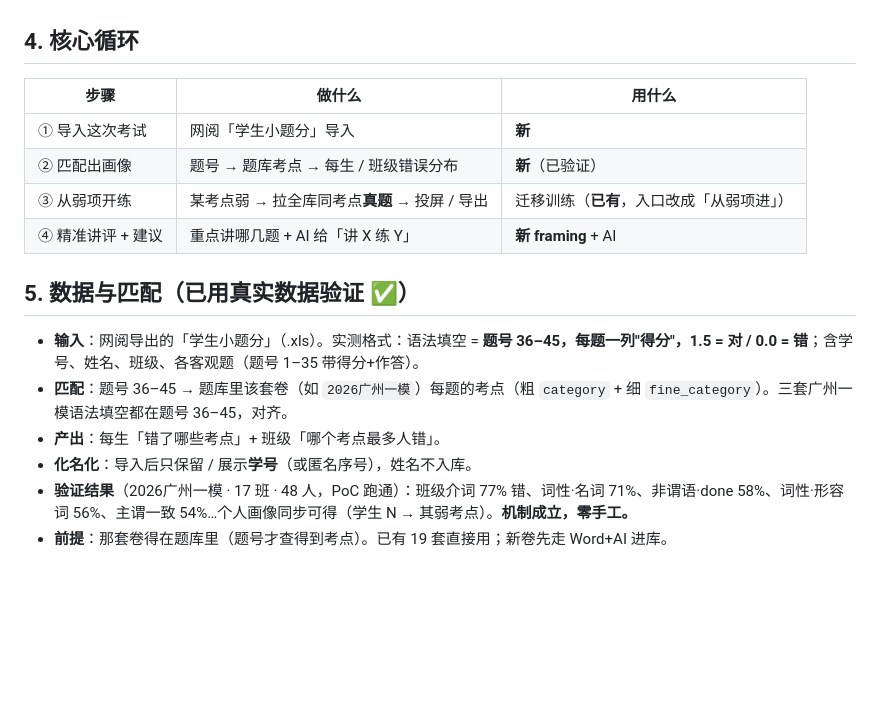
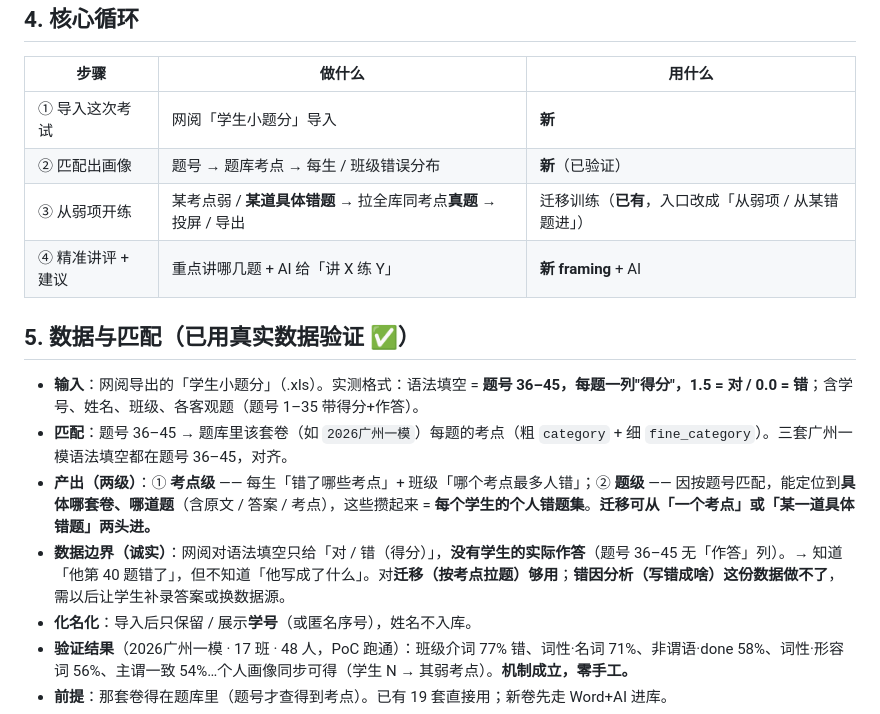
Before and after one commit to stilesseeklume/English-Teaching-Exploration-1.0, a Markdown page: docs/planning/2026-06-08-错题精准训练-v1-design.md, the part around the change. GitHub-like rendering; blank space fills up the shorter version.

Commit message:
docs(planning): v1 spec 补题级错题集 + 从具体错题迁移 + 数据边界
画像升到两级：考点级 + 题级（定位到具体哪套哪题=个人错题集）；迁移可从考点或某道具体错题进。诚实标注：网阅语填只有对错、无学生作答，故能迁移(按考点)、暂不能做错因分析。

```diff
--- a/docs/planning/2026-06-08-错题精准训练-v1-design.md
+++ b/docs/planning/2026-06-08-错题精准训练-v1-design.md
@@ -30,14 +30,15 @@
 |---|---|---|
 | ① 导入这次考试 | 网阅「学生小题分」导入 | **新** |
 | ② 匹配出画像 | 题号 → 题库考点 → 每生 / 班级错误分布 | **新**（已验证）|
-| ③ 从弱项开练 | 某考点弱 → 拉全库同考点**真题** → 投屏 / 导出 | 迁移训练（**已有**，入口改成「从弱项进」）|
+| ③ 从弱项开练 | 某考点弱 / **某道具体错题** → 拉全库同考点**真题** → 投屏 / 导出 | 迁移训练（**已有**，入口改成「从弱项 / 从某错题进」）|
 | ④ 精准讲评 + 建议 | 重点讲哪几题 + AI 给「讲 X 练 Y」 | **新 framing** + AI |
 
 ## 5. 数据与匹配（已用真实数据验证 ✅）
 
 - **输入**：网阅导出的「学生小题分」（.xls）。实测格式：语法填空 = **题号 36–45，每题一列"得分"，1.5 = 对 / 0.0 = 错**；含学号、姓名、班级、各客观题（题号 1–35 带得分+作答）。
 - **匹配**：题号 36–45 → 题库里该套卷（如 `2026广州一模`）每题的考点（粗 `category` + 细 `fine_category`）。三套广州一模语法填空都在题号 36–45，对齐。
-- **产出**：每生「错了哪些考点」+ 班级「哪个考点最多人错」。
+- **产出（两级）**：① **考点级** —— 每生「错了哪些考点」+ 班级「哪个考点最多人错」；② **题级** —— 因按题号匹配，能定位到**具体哪套卷、哪道题**（含原文 / 答案 / 考点），这些攒起来 = **每个学生的个人错题集**。**迁移可从「一个考点」或「某一道具体错题」两头进。**
+- **数据边界（诚实）**：网阅对语法填空只给「对 / 错（得分）」，**没有学生的实际作答**（题号 36–45 无「作答」列）。→ 知道「他第 40 题错了」，但不知道「他写成了什么」。对**迁移（按考点拉题）够用**；**错因分析（写错成啥）这份数据做不了**，需以后让学生补录答案或换数据源。
 - **化名化**：导入后只保留 / 展示**学号**（或匿名序号），姓名不入库。
 - **验证结果**（2026广州一模 · 17 班 · 48 人，PoC 跑通）：班级介词 77% 错、词性·名词 71%、非谓语·done 58%、词性·形容词 56%、主谓一致 54%…个人画像同步可得（学生 N → 其弱考点）。**机制成立，零手工。**
 - **前提**：那套卷得在题库里（题号才查得到考点）。已有 19 套直接用；新卷先走 Word+AI 进库。
```
